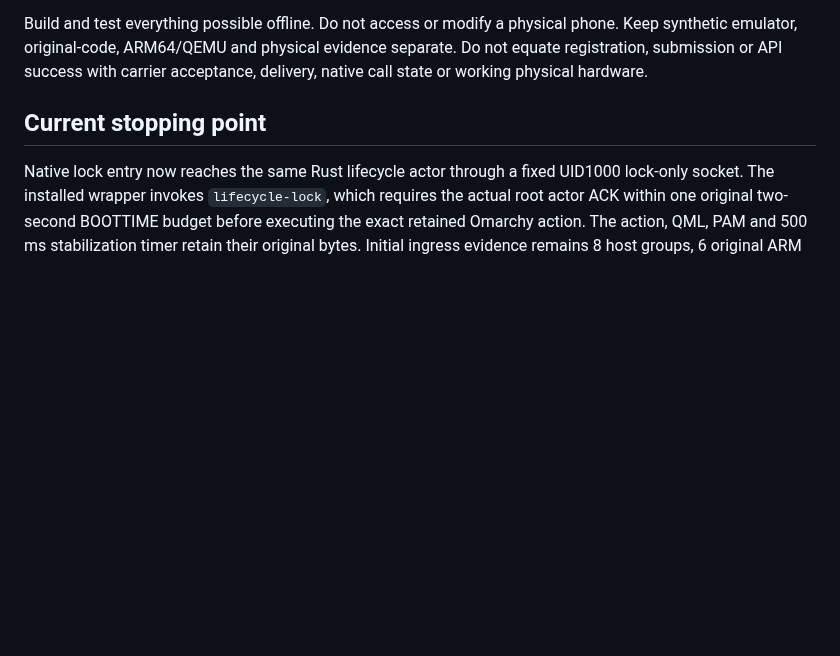
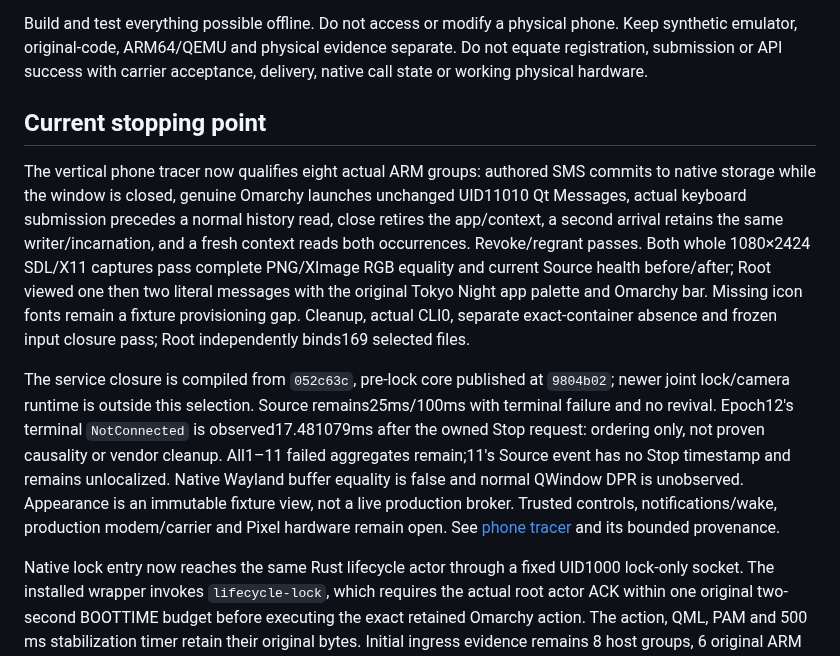
Before and after one commit to nrempel/pokelinux, a Markdown page: docs/development-handoff.md, the part around the change. GitHub-like rendering; blank space fills up the shorter version.

```diff
--- a/docs/development-handoff.md
+++ b/docs/development-handoff.md
@@ -17,6 +17,28 @@ separate. Do not equate registration, submission or API success with carrier
 acceptance, delivery, native call state or working physical hardware.
 
 ## Current stopping point
+
+The vertical phone tracer now qualifies eight actual ARM groups: authored SMS
+commits to native storage while the window is closed, genuine Omarchy launches
+unchanged UID11010 Qt Messages, actual keyboard submission precedes a normal history read, close
+retires the app/context, a second arrival retains the same writer/incarnation,
+and a fresh context reads both occurrences. Revoke/regrant passes. Both whole
+1080×2424 SDL/X11 captures pass complete PNG/XImage RGB equality and current
+Source health before/after; Root viewed one then two literal messages with the
+original Tokyo Night app palette and Omarchy bar. Missing icon fonts remain a
+fixture provisioning gap. Cleanup, actual CLI0, separate exact-container absence
+and frozen input closure pass; Root independently binds169 selected files.
+
+The service closure is compiled from `052c63c`, pre-lock core published at
+`9804b02`; newer joint lock/camera runtime is outside this selection. Source
+remains25ms/100ms with terminal failure and no revival. Epoch12's terminal
+`NotConnected` is observed17.481079ms after the owned Stop request: ordering only,
+not proven causality or vendor cleanup. All1–11 failed aggregates remain;11's
+Source event has no Stop timestamp and remains unlocalized. Native Wayland buffer
+equality is false and normal QWindow DPR is unobserved. Appearance is an immutable
+fixture view, not a live production broker. Trusted controls, notifications/wake,
+production modem/carrier and Pixel hardware remain open. See
+[phone tracer](native-phone-tracer.md) and its bounded provenance.
 
 Native lock entry now reaches the same Rust lifecycle actor through a fixed
 UID1000 lock-only socket. The installed wrapper invokes `lifecycle-lock`, which
```
Also changed, not shown: README.md (+1 -0 lines), docs/native-integration-map.md (+11 -0 lines), docs/native-phone-tracer.md (added, +119 -0 lines), tools/native-phone-tracer/README.md (added, +42 -0 lines), docs/evidence/native-phone-tracer/native-phone-tracer-first-message.png (added), docs/evidence/native-phone-tracer/native-phone-tracer-messages.png (added), 13 other files.
